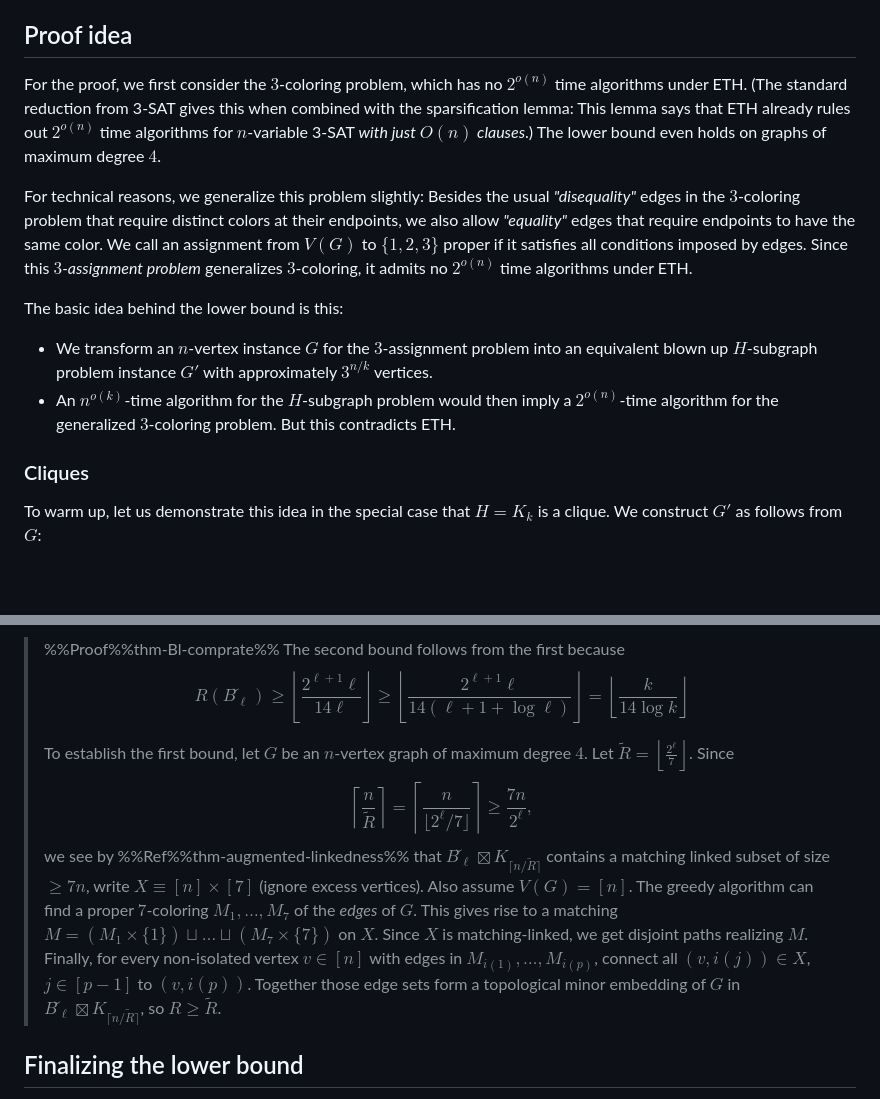
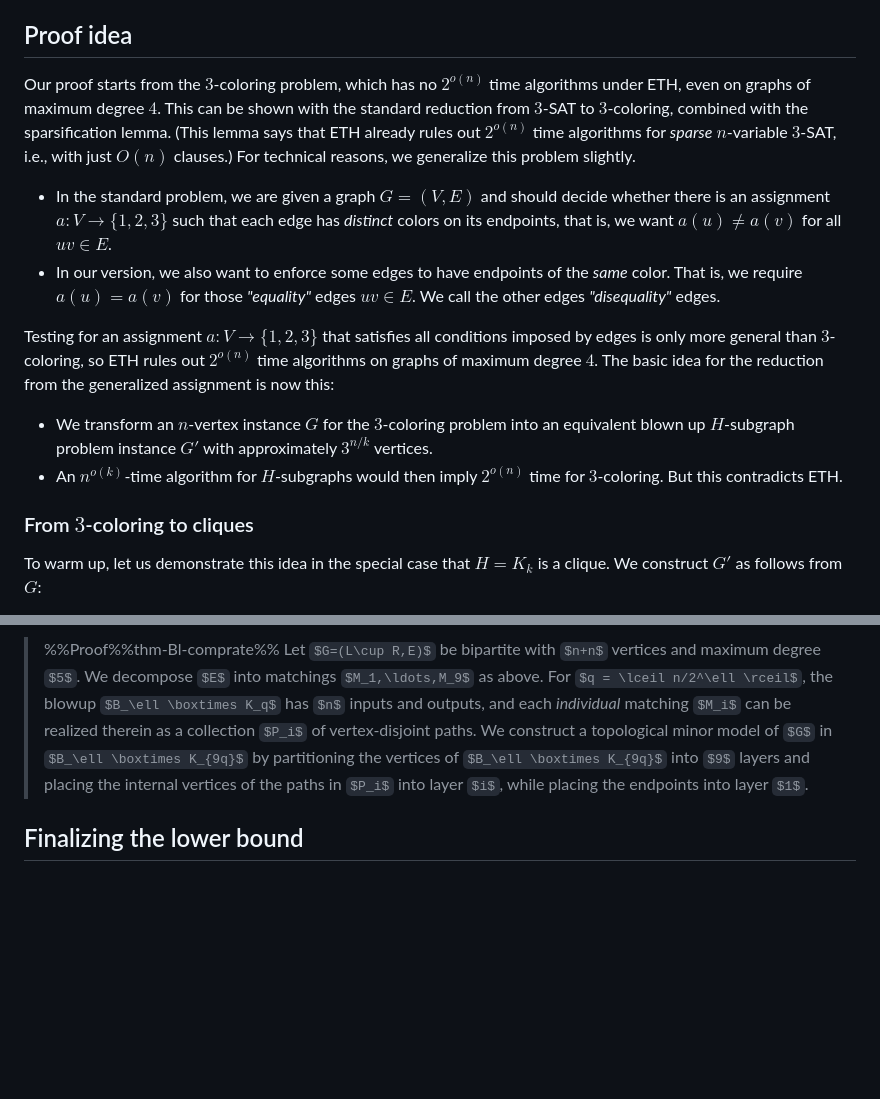
Before and after one commit to mum37352/benes, a Markdown page: src/article/linkup.md, 2 parts joined by grey strips. Drawn GitHub-style; some formulas as TeX source; blank space fills up the shorter version.

```diff
--- a/src/article/linkup.md
+++ b/src/article/linkup.md
@@ -19,16 +19,16 @@ In this note, we give a self-contained and arguably simple proof of Marx's lower
 
 ## Proof idea
 
-For the proof, we first consider the $3$-coloring problem, which has no $2^{o(n)}$ time algorithms under ETH. (The standard reduction from 3-SAT gives this when combined with the sparsification lemma: This lemma says that ETH already rules out $2^{o(n)}$ time algorithms for $n$-variable 3-SAT *with just $O(n)$ clauses*.) The lower bound even holds on graphs of maximum degree $4$.
+Our proof starts from the $3$-coloring problem, which has no $2^{o(n)}$ time algorithms under ETH, even on graphs of maximum degree $4$. This can be shown with the standard reduction from $3$-SAT to $3$-coloring, combined with the sparsification lemma. (This lemma says that ETH already rules out $2^{o(n)}$ time algorithms for *sparse* $n$-variable $3$-SAT, i.e., with just $O(n)$ clauses.) For technical reasons, we generalize this problem slightly.
+- In the standard problem, we are given a graph $G=(V,E)$ and should decide whether there is an assignment $a : V \to \{1,2,3\}$ such that each edge has *distinct* colors on its endpoints, that is, we want $a(u) \neq a(v)$ for all $uv \in E$.
+- In our version, we also want to enforce some edges to have endpoints of the *same* color. That is, we require $a(u) = a(v)$ for those *"equality"* edges $uv \in E$. We call the other edges *"disequality"* edges.
 
-For technical reasons, we generalize this problem slightly: Besides the usual *"disequality"* edges in the $3$-coloring problem that require distinct colors at their endpoints, we also allow *"equality"* edges that require endpoints to have the same color. We call an assignment from $V(G)$ to $\{1,2,3\}$ proper if it satisfies all conditions imposed by edges. Since this *$3$-assignment problem* generalizes $3$-coloring, it admits no $2^{o(n)}$ time algorithms under ETH.
-
-The basic idea behind the lower bound is this:
-- We transform an $n$-vertex instance $G$ for the $3$-assignment problem into an equivalent blown up $H$-subgraph problem instance $G'$ with approximately $3^{n/k}$ vertices.
-- An $n^{o(k)}$-time algorithm for the $H$-subgraph problem would then imply a $2^{o(n)}$-time algorithm for the generalized $3$-coloring problem. But this contradicts ETH.
+Testing for an assignment $a : V \to \{1,2,3\}$ that satisfies all conditions imposed by edges is only more general than $3$-coloring, so ETH rules out $2^{o(n)}$ time algorithms on graphs of maximum degree $4$.  The basic idea for the reduction from the generalized assignment is now this:
+- We transform an $n$-vertex instance $G$ for the $3$-coloring problem into an equivalent blown up $H$-subgraph problem instance $G'$ with approximately $3^{n/k}$ vertices.
+- An $n^{o(k)}$-time algorithm for $H$-subgraphs would then imply $2^{o(n)}$ time for $3$-coloring. But this contradicts ETH.
 
 
-### Cliques
+### From $3$-coloring to cliques
 
 To warm up, let us demonstrate this idea in the special case that $H=K_k$ is a clique. We construct $G'$ as follows from $G$:
 - $V(G)$ is divided arbitrarily into *blocks* $V_1, \ldots, V_k$, each of size at most $t := \lceil n/k\rceil$.
@@ -135,21 +109,9 @@ These augmented Beneš networks will play the role of the pattern graphs we have
 
 > %%Proof%%thm-Bl-comprate%%
-> The second bound follows from the first because
-> $$
-> R(B̌_\ell)
->   \geq \left\lfloor \frac{2^{\ell+1} \ell}{14 \ell} \right\rfloor
->   \geq \left\lfloor \frac{2^{\ell+1} \ell}{14 (\ell+1+\log\ell)} \right\rfloor
->   = \left\lfloor \frac{k}{14 \log k} \right\rfloor
-> $$
->
-> To establish the first bound, let $G$ be an $n$-vertex graph of maximum degree $4$. Let $\tilde{R} = \left\lfloor \frac{2^\ell}{7} \right\rfloor$. Since
-> $$
-> \left\lceil \frac{n}{\tilde{R}} \right\rceil
-> = \left\lceil \frac{n}{\lfloor 2^\ell / 7 \rfloor} \right\rceil
-> \geq \frac{7n}{2^\ell},
-> $$
-> we see by %%Ref%%thm-augmented-linkedness%% that $B̌_\ell \boxtimes K_{\lceil n / \tilde{R} \rceil}$ contains a matching linked subset of size $\geq 7n$, write $X \equiv [n] \times [7]$ (ignore excess vertices).
-> Also assume $V(G)=[n]$. The greedy algorithm can find a proper $7$-coloring $M_1, \ldots, M_7$ of the *edges* of $G$. This gives rise to a matching $M = (M_1 \times \{1\}) \sqcup \dots \sqcup (M_7 \times\{7\})$ on $X$. Since $X$ is matching-linked, we get disjoint paths realizing $M$. Finally, for every non-isolated vertex $v \in [n]$ with edges in $M_{i(1)}, \ldots, M_{i(p)}$, connect all $(v, i(j)) \in X$, $j \in [p-1]$ to $(v,i(p))$. Together those edge sets form a topological minor embedding of $G$ in $B̌_\ell \boxtimes K_{\lceil n / \tilde{R} \rceil}$, so $R \geq \tilde{R}$.
+Let $G=(L\cup R,E)$ be bipartite with $n+n$ vertices and maximum degree $5$.
+We decompose $E$ into matchings $M_1,\ldots,M_9$ as above.
+For $q = \lceil n/2^\ell \rceil$,
+the blowup $B_\ell \boxtimes K_q$ has $n$ inputs and outputs, and each *individual* matching $M_i$ can be realized therein as a collection $P_i$ of vertex-disjoint paths. We construct a topological minor model of $G$ in $B_\ell \boxtimes K_{9q}$ by partitioning the vertices of $B_\ell \boxtimes K_{9q}$ into $9$ layers and placing the internal vertices of the paths in $P_i$ into layer $i$, while placing the endpoints into layer $1$.
 
 ## Finalizing the lower bound
 
```
Also changed, not shown: other parts of src/article/linkup.md (+26 -52 lines).
